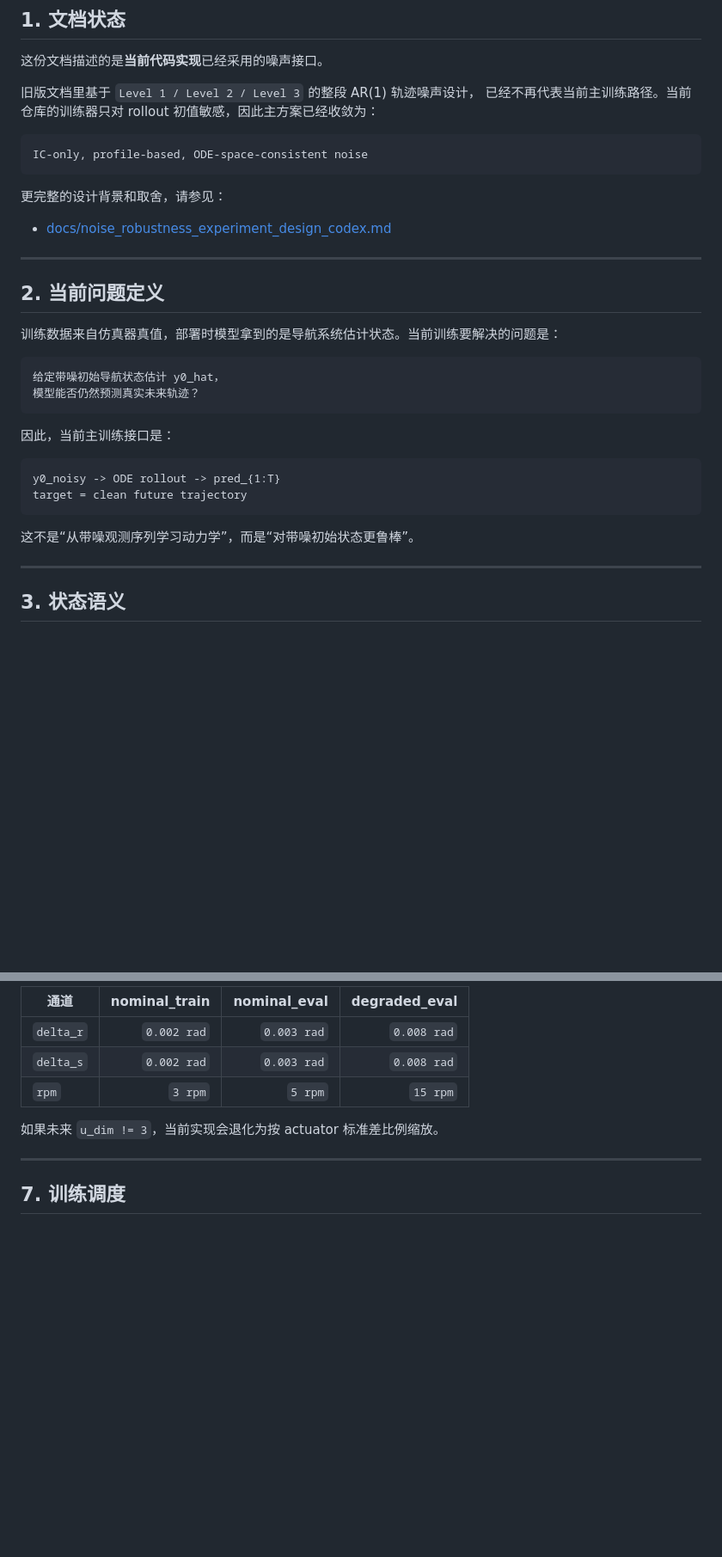
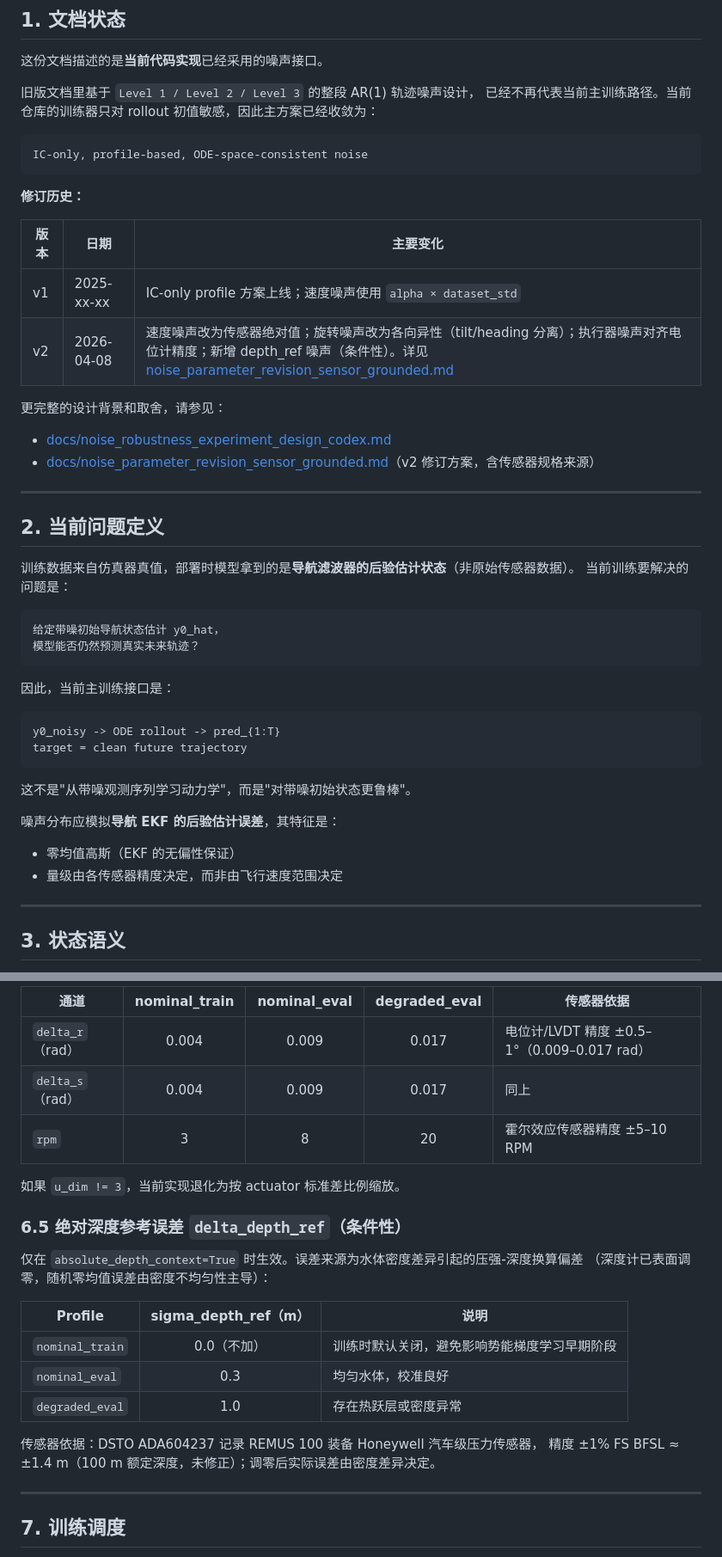
Before and after one commit to davidjin1214/auvhamnode-g3_5_5, a Markdown page: docs/noise_model_design.md, 2 parts joined by grey strips. Shown at 86% size. Rendered like a GitHub page; blank space fills up the shorter version.

````diff
--- a/docs/noise_model_design.md
+++ b/docs/noise_model_design.md
@@ -11,15 +11,24 @@
 IC-only, profile-based, ODE-space-consistent noise
 ```
 
+**修订历史：**
+
+| 版本 | 日期 | 主要变化 |
+|------|------|----------|
+| v1 | 2025-xx-xx | IC-only profile 方案上线；速度噪声使用 `alpha × dataset_std` |
+| v2 | 2026-04-08 | 速度噪声改为传感器绝对值；旋转噪声改为各向异性（tilt/heading 分离）；执行器噪声对齐电位计精度；新增 depth_ref 噪声（条件性）。详见 [noise_parameter_revision_sensor_grounded.md](./noise_parameter_revision_sensor_grounded.md) |
+
 更完整的设计背景和取舍，请参见：
 
-- [docs/noise_robustness_experiment_design_codex.md](/Users/xiangjin/Library/CloudStorage/OneDrive-Personal/我的/Code/auv_se3node/g3_5_5/docs/noise_robustness_experiment_design_codex.md)
+- [docs/noise_robustness_experiment_design_codex.md](./noise_robustness_experiment_design_codex.md)
+- [docs/noise_parameter_revision_sensor_grounded.md](./noise_parameter_revision_sensor_grounded.md)（v2 修订方案，含传感器规格来源）
 
 ---
 
 ## 2. 当前问题定义
 
-训练数据来自仿真器真值，部署时模型拿到的是导航系统估计状态。当前训练要解决的问题是：
+训练数据来自仿真器真值，部署时模型拿到的是**导航滤波器的后验估计状态**（非原始传感器数据）。
+当前训练要解决的问题是：
 
 ```text
 给定带噪初始导航状态估计 y0_hat，
@@ -33,7 +42,11 @@ y0_noisy -> ODE rollout -> pred_{1:T}
 target = clean future trajectory
 ```
 
-这不是“从带噪观测序列学习动力学”，而是“对带噪初始状态更鲁棒”。
+这不是"从带噪观测序列学习动力学"，而是"对带噪初始状态更鲁棒"。
+
+噪声分布应模拟**导航 EKF 的后验估计误差**，其特征是：
+- 零均值高斯（EKF 的无偏性保证）
+- 量级由各传感器精度决定，而非由飞行速度范围决定
 
 ---
 
@@ -176,11 +192,25 @@ OC 场景下海流误差使用各轴独立预算：
 
-| 通道 | nominal_train | nominal_eval | degraded_eval |
-|---|---:|---:|---:|
-| `delta_r` | `0.002 rad` | `0.003 rad` | `0.008 rad` |
-| `delta_s` | `0.002 rad` | `0.003 rad` | `0.008 rad` |
-| `rpm` | `3 rpm` | `5 rpm` | `15 rpm` |
+| 通道 | nominal_train | nominal_eval | degraded_eval | 传感器依据 |
+|------|:-------------:|:------------:|:-------------:|-----------|
+| `delta_r`（rad） | 0.004 | 0.009 | 0.017 | 电位计/LVDT 精度 ±0.5–1°（0.009–0.017 rad） |
+| `delta_s`（rad） | 0.004 | 0.009 | 0.017 | 同上 |
+| `rpm` | 3 | 8 | 20 | 霍尔效应传感器精度 ±5–10 RPM |
 
-如果未来 `u_dim != 3`，当前实现会退化为按 actuator 标准差比例缩放。
+如果 `u_dim != 3`，当前实现退化为按 actuator 标准差比例缩放。
+
+### 6.5 绝对深度参考误差 `delta_depth_ref`（条件性）
+
+仅在 `absolute_depth_context=True` 时生效。误差来源为水体密度差异引起的压强-深度换算偏差
+（深度计已表面调零，随机零均值误差由密度不均匀性主导）：
+
+| Profile | sigma_depth_ref（m） | 说明 |
+|---------|:--------------------:|------|
+| `nominal_train` | 0.0（不加） | 训练时默认关闭，避免影响势能梯度学习早期阶段 |
+| `nominal_eval` | 0.3 | 均匀水体，校准良好 |
+| `degraded_eval` | 1.0 | 存在热跃层或密度异常 |
+
+传感器依据：DSTO ADA604237 记录 REMUS 100 装备 Honeywell 汽车级压力传感器，
+精度 ±1% FS BFSL ≈ ±1.4 m（100 m 额定深度，未修正）；调零后实际误差由密度差异决定。
 
 ---
 
````
Also changed, not shown: other parts of docs/noise_model_design.md (+46 -58 lines), docs/noise_parameter_revision_sensor_grounded.md (added, +426 -0 lines).
